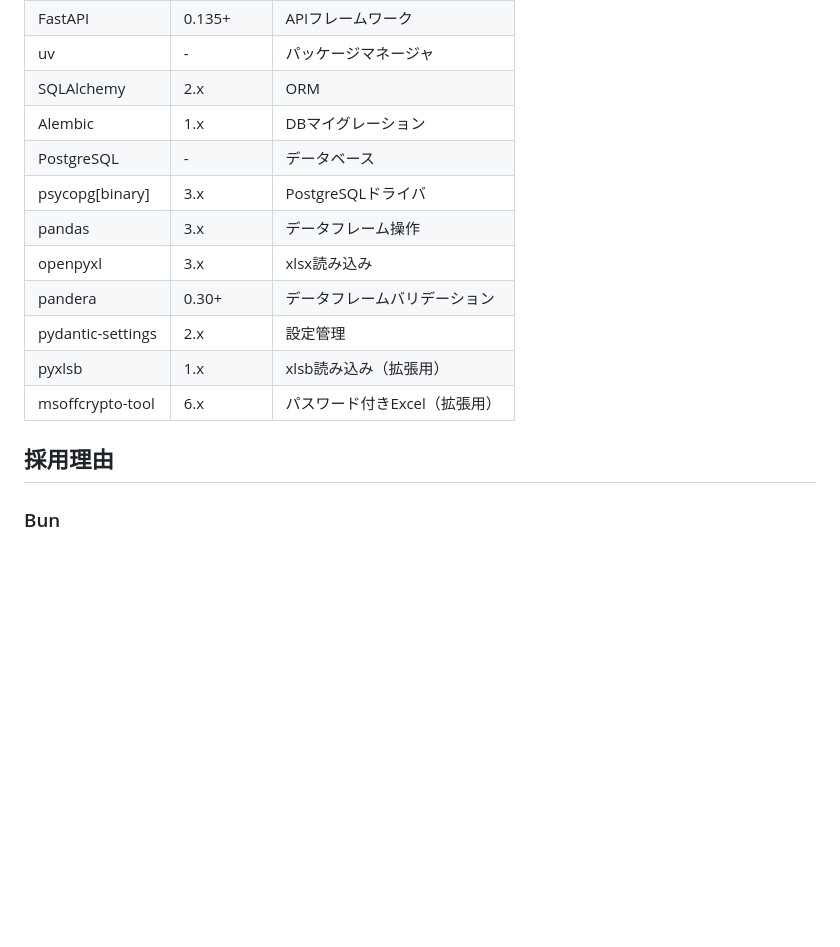
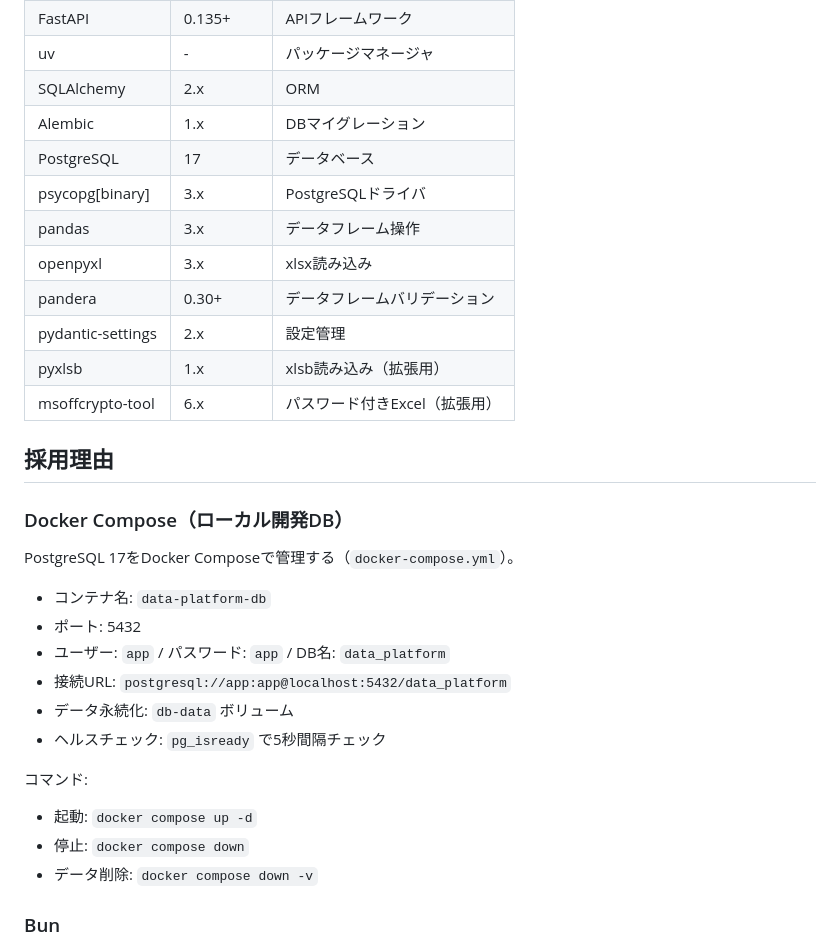
Before and after one commit to sakuya10969/databridge, a Markdown page: .kiro/steering/tech.md, the part around the change. Drawn GitHub-style; blank space fills up the shorter version.

Commit message:
docs: kiro steering

```diff
--- a/.kiro/steering/tech.md
+++ b/.kiro/steering/tech.md
@@ -31,7 +31,7 @@
 | uv | - | パッケージマネージャ |
 | SQLAlchemy | 2.x | ORM |
 | Alembic | 1.x | DBマイグレーション |
-| PostgreSQL | - | データベース |
+| PostgreSQL | 17 | データベース |
 | psycopg[binary] | 3.x | PostgreSQLドライバ |
 | pandas | 3.x | データフレーム操作 |
 | openpyxl | 3.x | xlsx読み込み |
@@ -41,6 +41,22 @@
 | msoffcrypto-tool | 6.x | パスワード付きExcel（拡張用） |
 
 ## 採用理由
+
+### Docker Compose（ローカル開発DB）
+
+PostgreSQL 17をDocker Composeで管理する（`docker-compose.yml`）。
+
+- コンテナ名: `data-platform-db`
+- ポート: 5432
+- ユーザー: `app` / パスワード: `app` / DB名: `data_platform`
+- 接続URL: `postgresql://app:app@localhost:5432/data_platform`
+- データ永続化: `db-data` ボリューム
+- ヘルスチェック: `pg_isready` で5秒間隔チェック
+
+コマンド:
+- 起動: `docker compose up -d`
+- 停止: `docker compose down`
+- データ削除: `docker compose down -v`
 
 ### Bun
 
```
